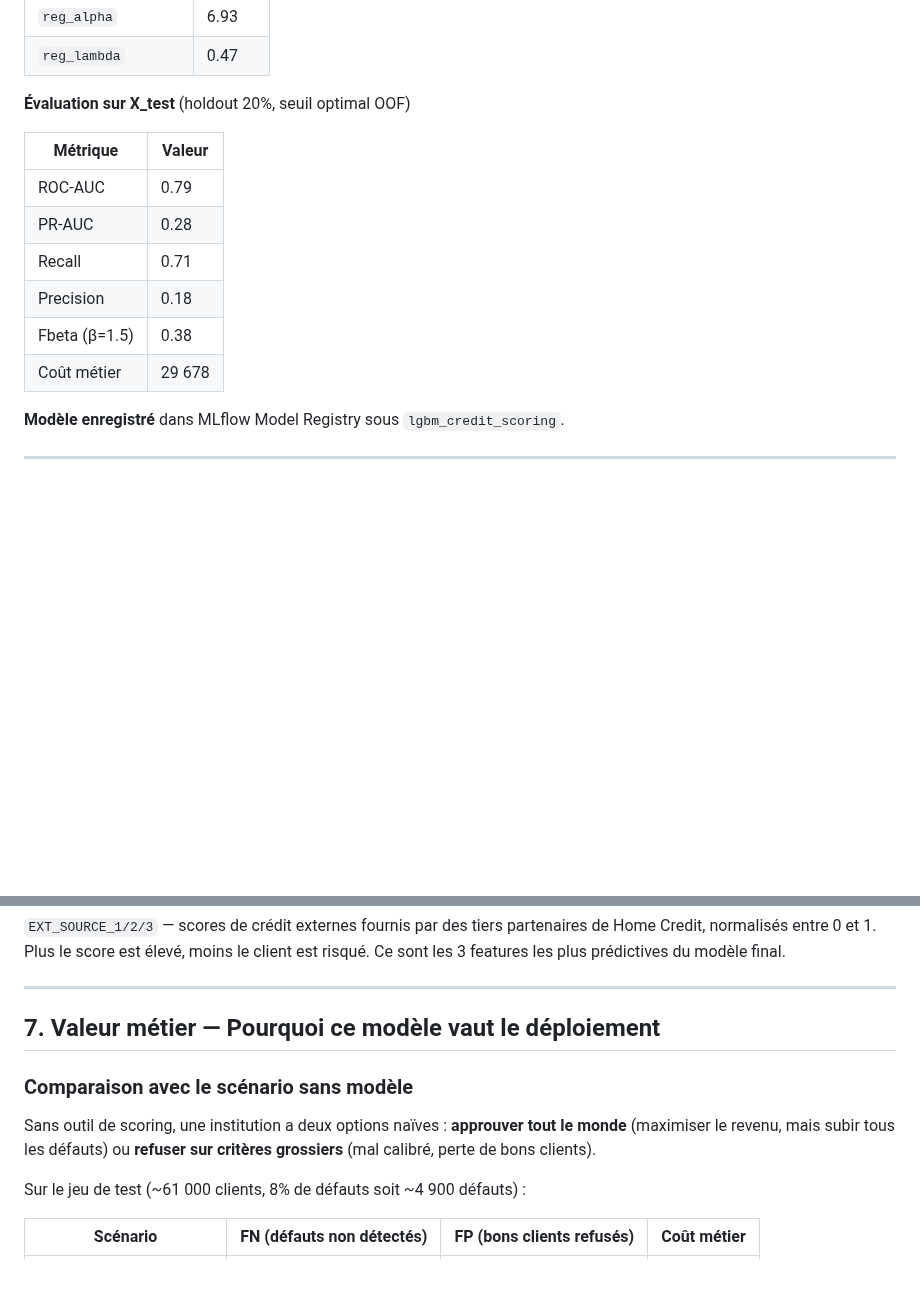
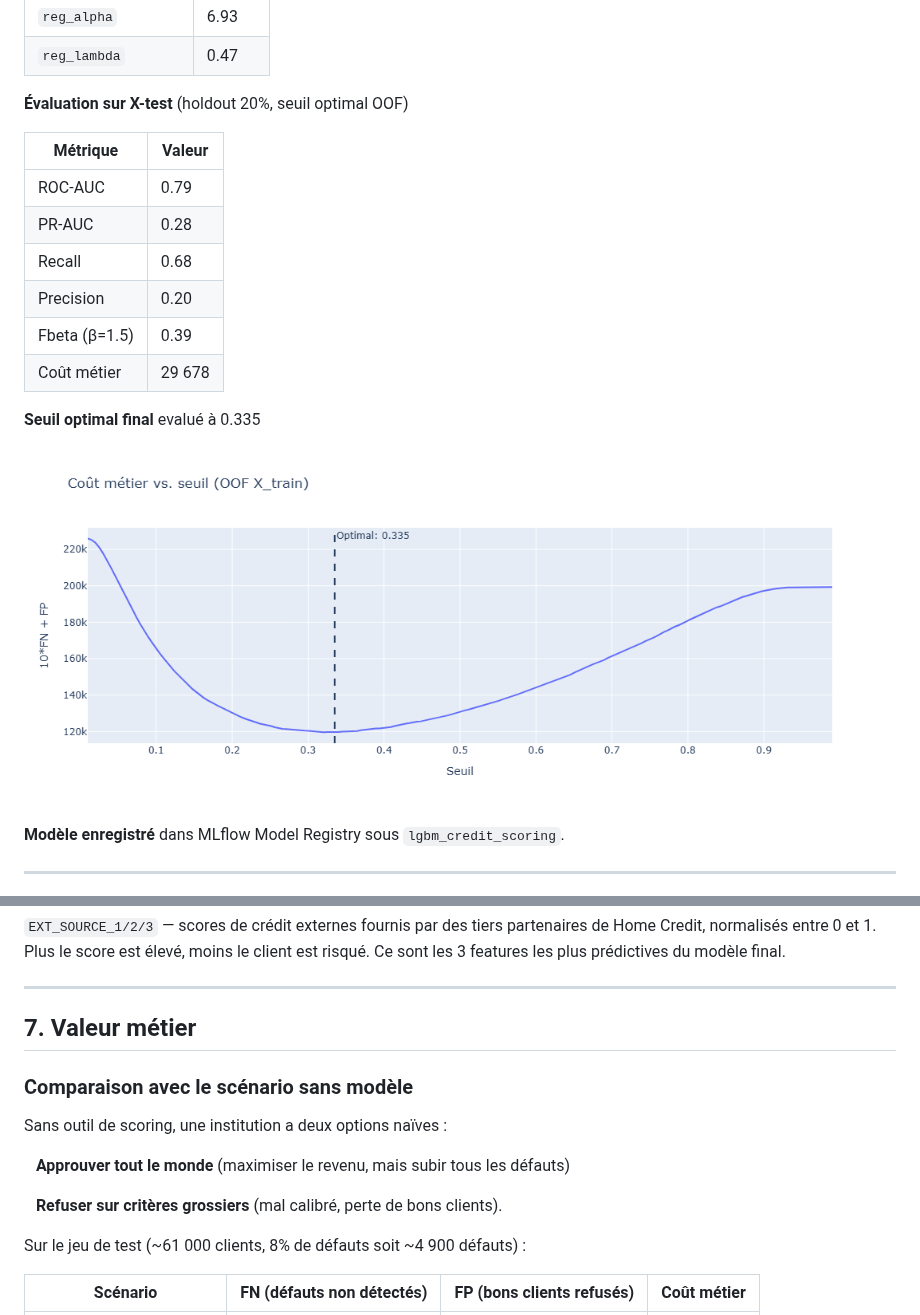
Before and after one commit to KL38/OC_P6_ML_Predict-Credit-Scoring, a Markdown page: README.md, 2 parts joined by grey strips. GitHub-like rendering; pictures changed too: seuil.png (added); blank space fills up the shorter version.

```diff
--- a/README.md
+++ b/README.md
@@ -126,16 +132,21 @@ Réalisée dans `notebooks/Optimisation.ipynb` — expérience `OC_P6_optimisati
 | `reg_alpha` | 6.93 |
 | `reg_lambda` | 0.47 |
 
-**Évaluation sur X_test** (holdout 20%, seuil optimal OOF)
+**Évaluation sur X-test** (holdout 20%, seuil optimal OOF)
 
 | Métrique | Valeur |
 |---|---|
 | ROC-AUC | 0.79 |
 | PR-AUC | 0.28 |
-| Recall | 0.71 |
-| Precision | 0.18 |
-| Fbeta (β=1.5) | 0.38 |
+| Recall | 0.68 |
+| Precision | 0.20 |
+| Fbeta (β=1.5) | 0.39 |
 | Coût métier | 29 678 |
+
+**Seuil optimal final**
+ evalué à 0.335
+
+![Seuil](seuil.png)
 
 
 **Modèle enregistré** dans MLflow Model Registry sous `lgbm_credit_scoring`.
@@ -152,11 +163,15 @@ Réalisée dans `notebooks/Optimisation.ipynb` — expérience `OC_P6_optimisati
 
 ---
 
-## 7. Valeur métier — Pourquoi ce modèle vaut le déploiement
+## 7. Valeur métier
 
 ### Comparaison avec le scénario sans modèle
 
-Sans outil de scoring, une institution a deux options naïves : **approuver tout le monde** (maximiser le revenu, mais subir tous les défauts) ou **refuser sur critères grossiers** (mal calibré, perte de bons clients).
+Sans outil de scoring, une institution a deux options naïves :
+
+&nbsp;&nbsp;&nbsp;**Approuver tout le monde** (maximiser le revenu, mais subir tous les défauts)
+
+&nbsp;&nbsp;&nbsp;**Refuser sur critères grossiers** (mal calibré, perte de bons clients).
 
 Sur le jeu de test (~61 000 clients, 8% de défauts soit ~4 900 défauts) :
 
```
Also changed, not shown: other parts of README.md (+6 -0 lines).
